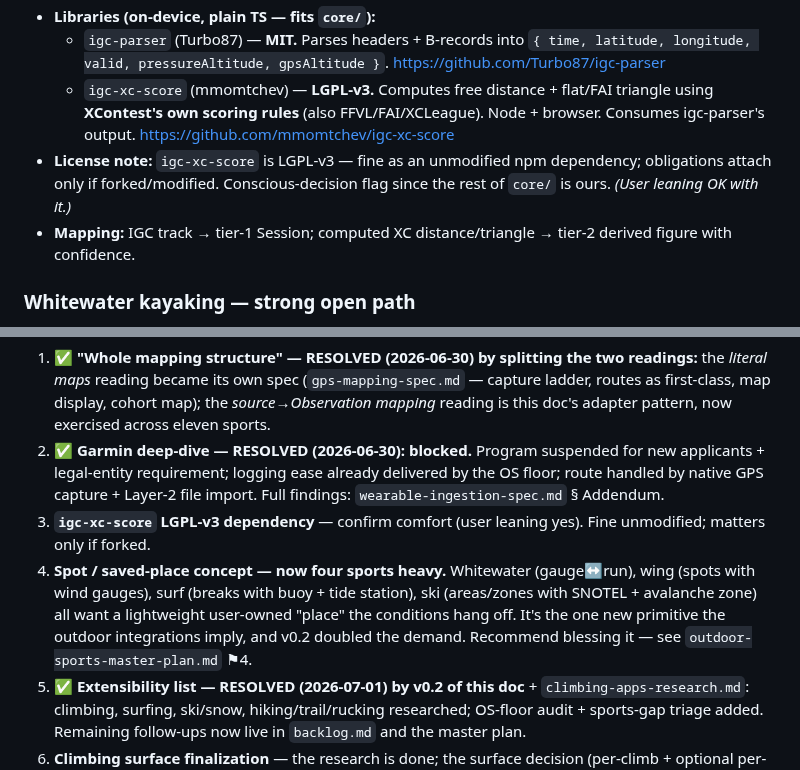
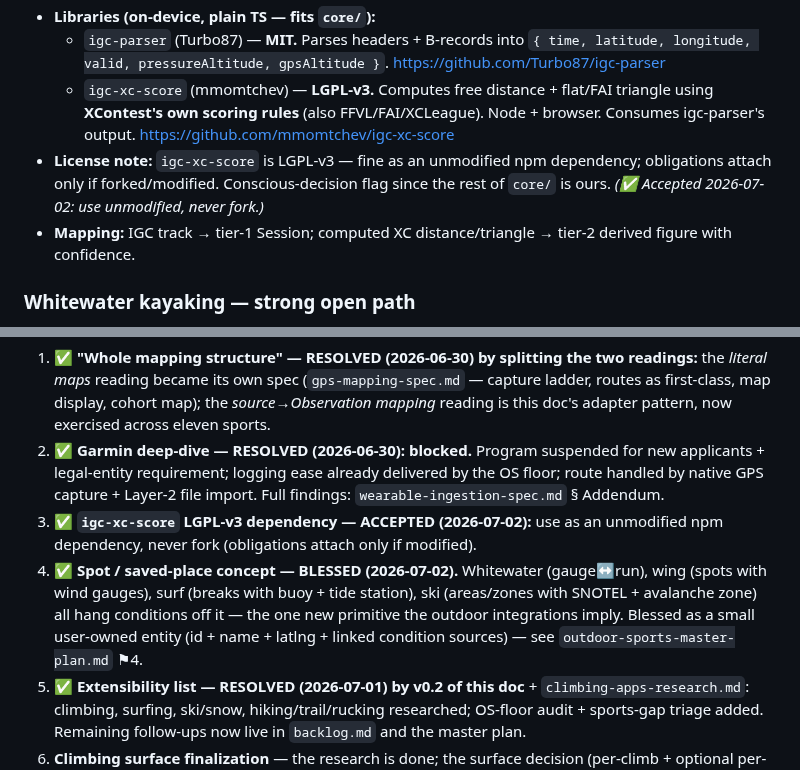
Before and after one commit to dolkon2/health-coach, a Markdown page: planning/outdoor-integrations.md, 2 parts joined by grey strips. Rendered like a GitHub page.

```diff
--- a/planning/outdoor-integrations.md
+++ b/planning/outdoor-integrations.md
@@ -52,7 +52,7 @@ Constitution guardrail that kept recurring: **conditions are context attached to
 - **Libraries (on-device, plain TS — fits `core/`):**
   - `igc-parser` (Turbo87) — **MIT.** Parses headers + B-records into `{ time, latitude, longitude, valid, pressureAltitude, gpsAltitude }`. https://github.com/Turbo87/igc-parser
   - `igc-xc-score` (mmomtchev) — **LGPL-v3.** Computes free distance + flat/FAI triangle using **XContest's own scoring rules** (also FFVL/FAI/XCLeague). Node + browser. Consumes igc-parser's output. https://github.com/mmomtchev/igc-xc-score
-- **License note:** `igc-xc-score` is LGPL-v3 — fine as an unmodified npm dependency; obligations attach only if forked/modified. Conscious-decision flag since the rest of `core/` is ours. *(User leaning OK with it.)*
+- **License note:** `igc-xc-score` is LGPL-v3 — fine as an unmodified npm dependency; obligations attach only if forked/modified. Conscious-decision flag since the rest of `core/` is ours. *(✅ Accepted 2026-07-02: use unmodified, never fork.)*
 - **Mapping:** IGC track → tier-1 Session; computed XC distance/triangle → tier-2 derived figure with confidence.
 
 ### Whitewater kayaking — strong open path
@@ -191,8 +191,8 @@ These are deliberately *not* resolved here — flagged so a future session picks
 
 1. ✅ **"Whole mapping structure" — RESOLVED (2026-06-30) by splitting the two readings:** the *literal maps* reading became its own spec (`gps-mapping-spec.md` — capture ladder, routes as first-class, map display, cohort map); the *source→Observation mapping* reading is this doc's adapter pattern, now exercised across eleven sports.
 2. ✅ **Garmin deep-dive — RESOLVED (2026-06-30): blocked.** Program suspended for new applicants + legal-entity requirement; logging ease already delivered by the OS floor; route handled by native GPS capture + Layer-2 file import. Full findings: `wearable-ingestion-spec.md` § Addendum.
-3. **`igc-xc-score` LGPL-v3 dependency** — confirm comfort (user leaning yes). Fine unmodified; matters only if forked.
-4. **Spot / saved-place concept — now four sports heavy.** Whitewater (gauge↔run), wing (spots with wind gauges), surf (breaks with buoy + tide station), ski (areas/zones with SNOTEL + avalanche zone) all want a lightweight user-owned "place" the conditions hang off. It's the one new primitive the outdoor integrations imply, and v0.2 doubled the demand. Recommend blessing it — see `outdoor-sports-master-plan.md` ⚑4.
+3. ✅ **`igc-xc-score` LGPL-v3 dependency — ACCEPTED (2026-07-02):** use as an unmodified npm dependency, never fork (obligations attach only if modified).
+4. ✅ **Spot / saved-place concept — BLESSED (2026-07-02).** Whitewater (gauge↔run), wing (spots with wind gauges), surf (breaks with buoy + tide station), ski (areas/zones with SNOTEL + avalanche zone) all hang conditions off it — the one new primitive the outdoor integrations imply. Blessed as a small user-owned entity (id + name + latlng + linked condition sources) — see `outdoor-sports-master-plan.md` ⚑4.
 5. ✅ **Extensibility list — RESOLVED (2026-07-01) by v0.2 of this doc** + `climbing-apps-research.md`: climbing, surfing, ski/snow, hiking/trail/rucking researched; OS-floor audit + sports-gap triage added. Remaining follow-ups now live in `backlog.md` and the master plan.
 6. **Climbing surface finalization** — the research is done; the surface decision (per-climb + optional per-attempt for indoor bouldering, revising `training-logging-spec.md` § Climbing) needs a blessing pass. See `climbing-apps-research.md` ⚑1.
 7. **Racket-sport match surface** — the one genuine new-surface pressure found by the gap audit. Deliberately deferred; practice-duration labels in the meantime.
```
Also changed, not shown: planning/outdoor-sports-master-plan.md (+17 -15 lines).
